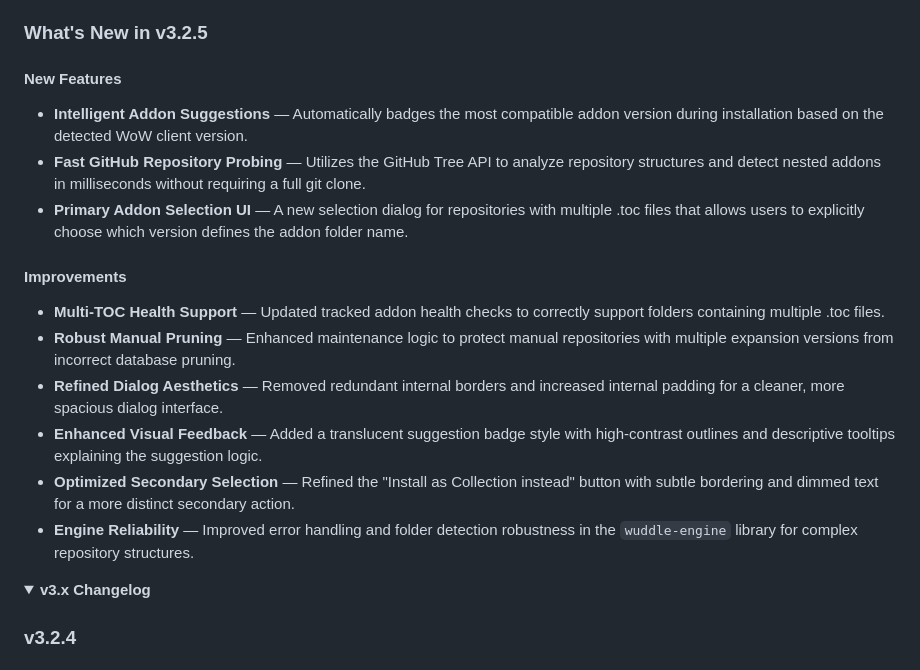
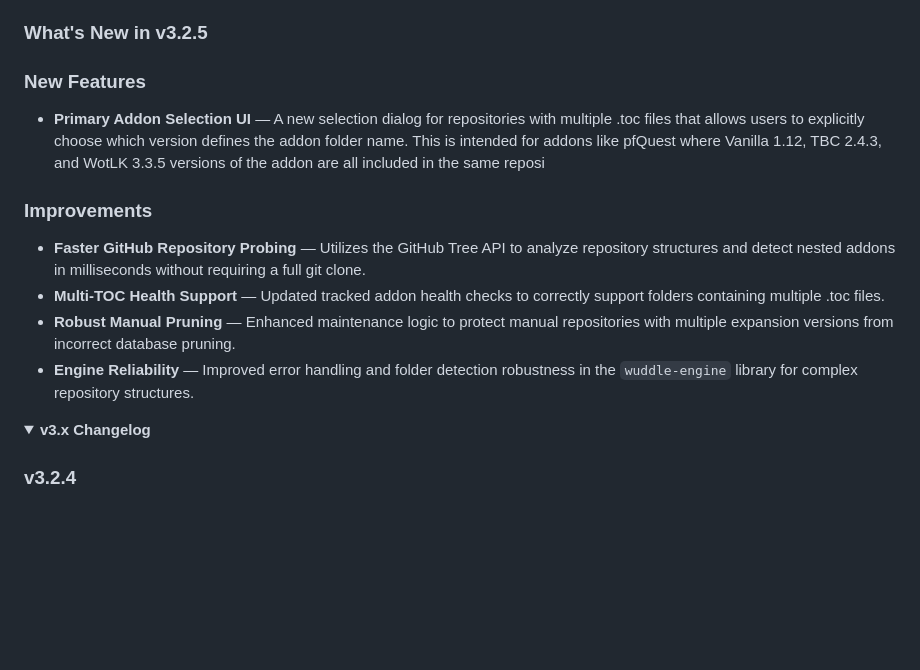
Before and after one commit to ZythDr/Wuddle, a Markdown page: README.md, the part around the change. Rendered like a GitHub page; folded sections open; blank space fills up the shorter version.

Commit message:
Revise README for v3.2.5 features and improvements
Updated the new features and improvements sections for version 3.2.5 in the README.

```diff
--- a/README.md
+++ b/README.md
@@ -32,18 +32,15 @@ If this happens, you need to add the game installation folder to your Anti-virus
 
 ### What's New in v3.2.5
 
-#### New Features
-- **Intelligent Addon Suggestions** — Automatically badges the most compatible addon version during installation based on the detected WoW client version.
-- **Fast GitHub Repository Probing** — Utilizes the GitHub Tree API to analyze repository structures and detect nested addons in milliseconds without requiring a full git clone.
-- **Primary Addon Selection UI** — A new selection dialog for repositories with multiple .toc files that allows users to explicitly choose which version defines the addon folder name.
+### New Features
+- **Primary Addon Selection UI** — A new selection dialog for repositories with multiple .toc files that allows users to explicitly choose which version defines the addon folder name. This is intended for addons like pfQuest where Vanilla 1.12, TBC 2.4.3, and WotLK 3.3.5 versions of the addon are all included in the same reposi
 
-#### Improvements
+### Improvements
+- **Faster GitHub Repository Probing** — Utilizes the GitHub Tree API to analyze repository structures and detect nested addons in milliseconds without requiring a full git clone.
 - **Multi-TOC Health Support** — Updated tracked addon health checks to correctly support folders containing multiple .toc files.
 - **Robust Manual Pruning** — Enhanced maintenance logic to protect manual repositories with multiple expansion versions from incorrect database pruning.
-- **Refined Dialog Aesthetics** — Removed redundant internal borders and increased internal padding for a cleaner, more spacious dialog interface.
-- **Enhanced Visual Feedback** — Added a translucent suggestion badge style with high-contrast outlines and descriptive tooltips explaining the suggestion logic.
-- **Optimized Secondary Selection** — Refined the "Install as Collection instead" button with subtle bordering and dimmed text for a more distinct secondary action.
 - **Engine Reliability** — Improved error handling and folder detection robustness in the `wuddle-engine` library for complex repository structures.
+
 
 <details>
 <summary><strong>v3.x Changelog</strong></summary>
```
